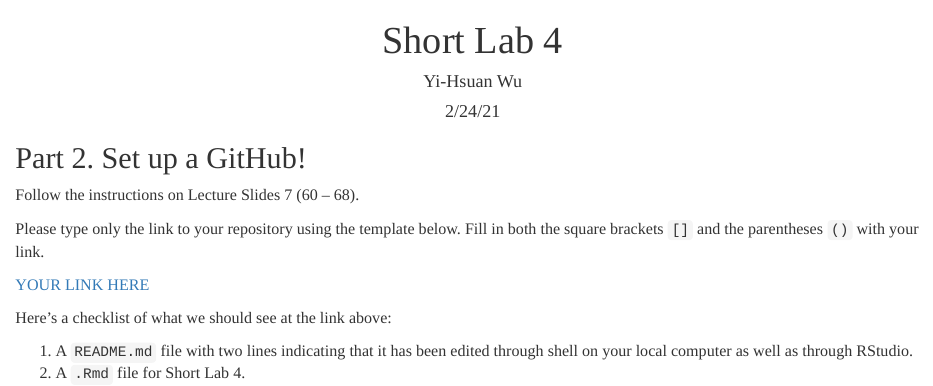
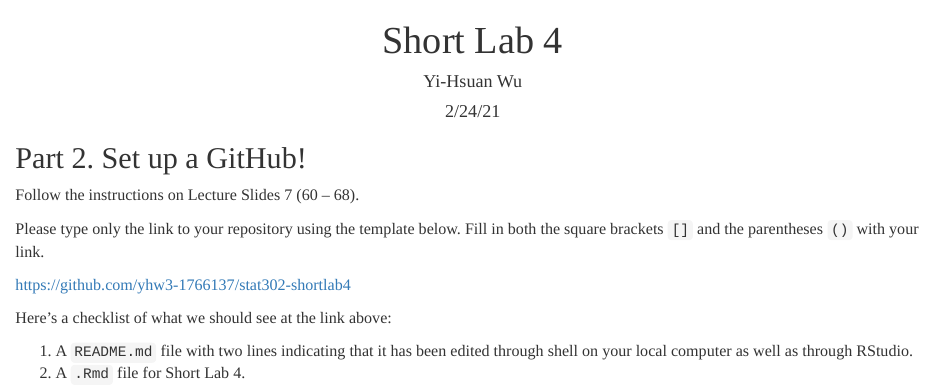
Before and after one commit to FionaYHWu/stat302-shortlab4, an R Markdown document (Short_lab_4.Rmd): the page in a window 1100 px wide, from its top. Rendered offline with R 4.5, knitr and Pandoc, with nearby package versions.

Commit message:
Added link to []

```diff
--- a/Short_lab_4.Rmd
+++ b/Short_lab_4.Rmd
@@ -36,7 +36,7 @@ Follow the instructions on Lecture Slides 7 (60 -- 68).
 Please type only the link to your repository using the template below. Fill in both the square brackets `[]` and the parentheses `()` with your link.
 
 
-[YOUR LINK HERE](https://github.com/yhw3-1766137/stat302-shortlab4)
+[https://github.com/yhw3-1766137/stat302-shortlab4](https://github.com/yhw3-1766137/stat302-shortlab4)
 
 Here's a checklist of what we should see at the link above:
 
```
